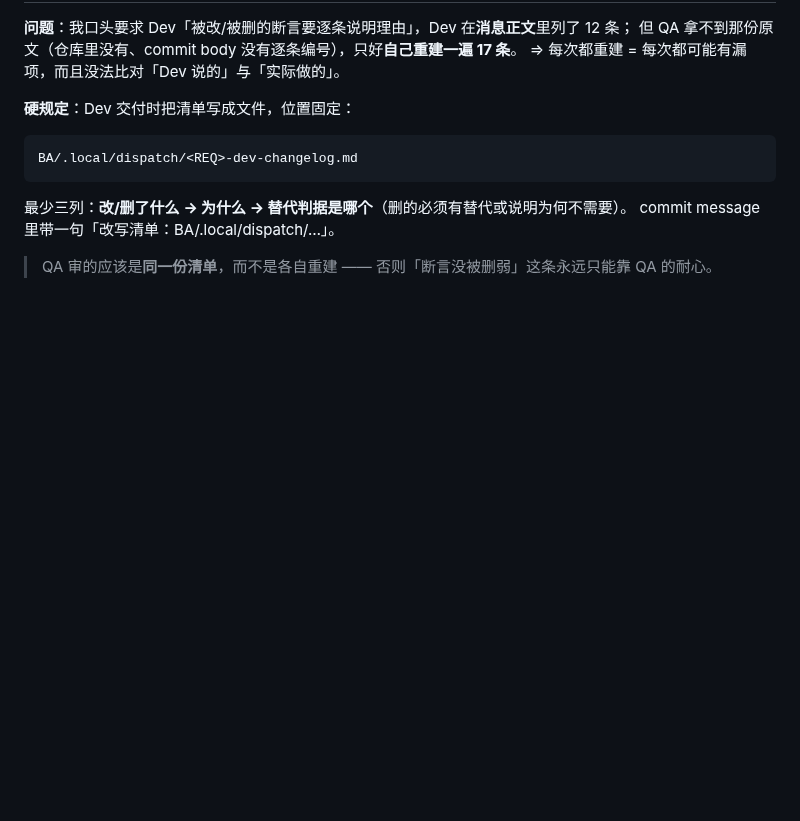
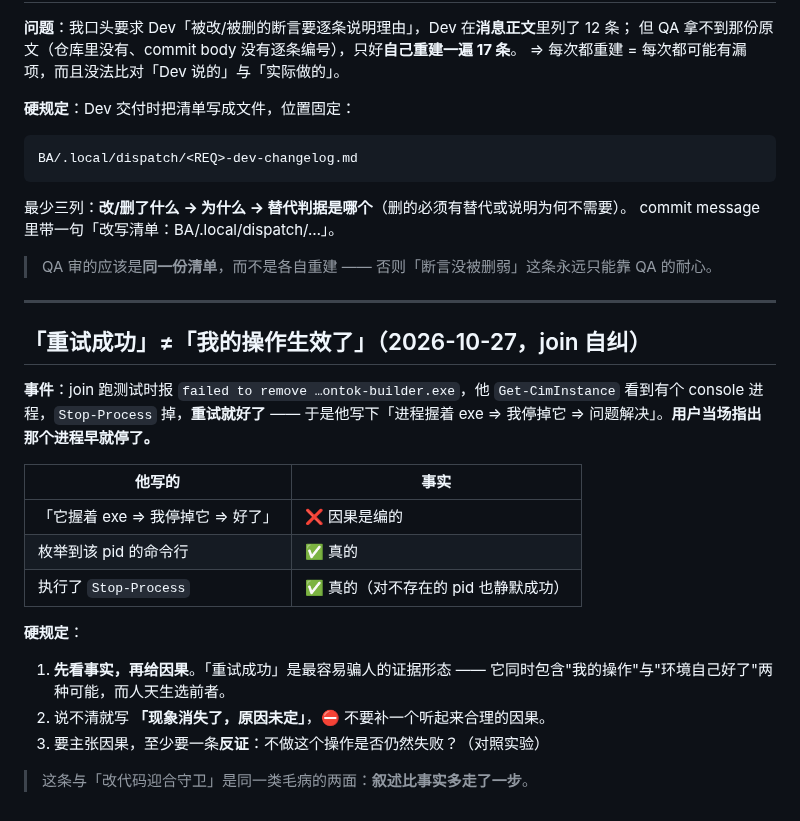
Before and after one commit to myg133/an_onto_demo, a Markdown page: dispatch/rules.md, the part around the change. Rendered like a GitHub page; blank space fills up the shorter version.

Commit message:
[BA] 立规矩（join 自纠）：『重试成功』不等于『我的操作生效了』——先看事实再给因果，说不清就写『现象消失、原因未定』，要主张因果必须有对照实验 (关联: 无) [session: ba-lion-michael-workstation-49056-20261027-094244]

```diff
--- a/dispatch/rules.md
+++ b/dispatch/rules.md
@@ -937,3 +937,24 @@ BA/.local/dispatch/<REQ>-dev-changelog.md
 commit message 里带一句「改写清单：BA/.local/dispatch/…」。
 
 > QA 审的应该是**同一份清单**，而不是各自重建 —— 否则「断言没被删弱」这条永远只能靠 QA 的耐心。
+
+---
+
+## 「重试成功」≠「我的操作生效了」（2026-10-27，join 自纠）
+
+**事件**：join 跑测试时报 `failed to remove …ontok-builder.exe`，他 `Get-CimInstance` 看到有个 console 进程，`Stop-Process` 掉，**重试就好了** ——
+于是他写下「进程握着 exe ⇒ 我停掉它 ⇒ 问题解决」。**用户当场指出那个进程早就停了。**
+
+| 他写的 | 事实 |
+| --- | --- |
+| 「它握着 exe ⇒ 我停掉它 ⇒ 好了」 | ❌ 因果是编的 |
+| 枚举到该 pid 的命令行 | ✅ 真的 |
+| 执行了 `Stop-Process` | ✅ 真的（对不存在的 pid 也静默成功） |
+
+**硬规定**：
+
+1. **先看事实，再给因果**。「重试成功」是最容易骗人的证据形态 —— 它同时包含"我的操作"与"环境自己好了"两种可能，而人天生选前者。
+2. 说不清就写 **「现象消失了，原因未定」**，⛔ 不要补一个听起来合理的因果。
+3. 要主张因果，至少要一条**反证**：不做这个操作是否仍然失败？（对照实验）
+
+> 这条与「改代码迎合守卫」是同一类毛病的两面：**叙述比事实多走了一步**。
```
